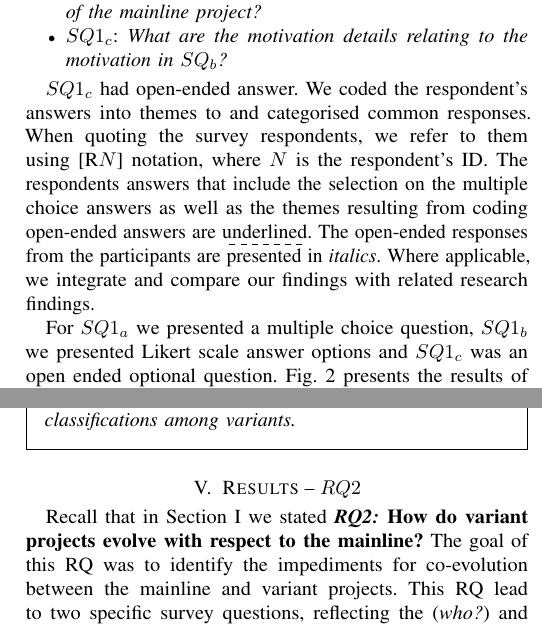
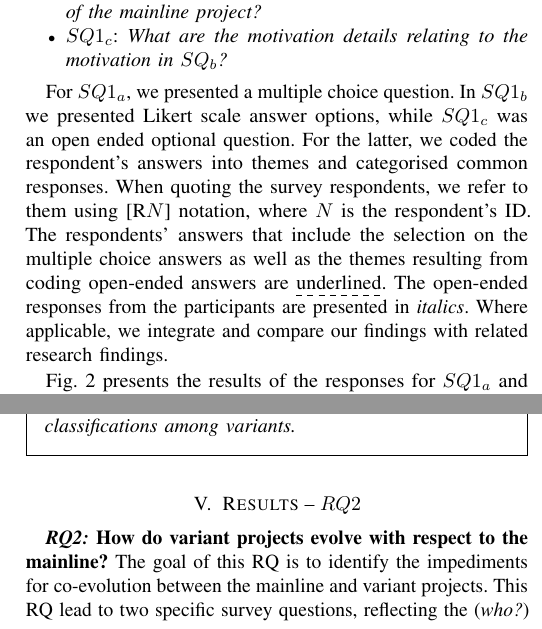
Before and after one commit to johnxu21/variants_motivations, a LaTeX paper (0main.tex, which reads 5results_and_discussion.tex): two parts of the columns of pages 4 and 8 of 12, joined at a grey line, cut so that both start at the same text. Compiled offline with pdfLaTeX.

```diff
--- a/5results_and_discussion.tex
+++ b/5results_and_discussion.tex
@@ -31,16 +32,17 @@
 \item \rqOneThree
 \end{itemize}
 
-$SQ1_{c}$ had open-ended answer. We coded the respondent's answers into themes to and categorised common responses.
-When quoting the survey respondents, we refer to them using [R$N$] notation, where $N$ is the respondent's ID.
-The respondents answers that include the selection on the multiple choice answers as well as the themes resulting from coding open-ended answers are \dashuline{underlined}. The
-open-ended responses from the participants are presented in \emph{italics}.
-Where applicable, we integrate and compare our findings with related research findings.
 
 % We now presents and analyses the results of the survey.
 % In some cases we quote the survey respondents using [R$N$] to refer to a quote coming from respondent numbered $N$.
 
-For $SQ1_{a}$ we presented a multiple choice question, $SQ1_{b}$ we presented Likert scale answer options and $SQ1_{c}$ was an open ended optional question.
+For $SQ1_{a}$, we presented a multiple choice question. In $SQ1_{b}$ we presented Likert scale answer options, while $SQ1_{c}$ was an open ended optional question. For the latter, we coded the respondent's answers into themes and categorised common responses.
+When quoting the survey respondents, we refer to them using [R$N$] notation, where $N$ is the respondent's ID.
+The respondents' answers that include the selection on the multiple choice answers as well as the themes resulting from coding open-ended answers are \dashuline{underlined}. The
+open-ended responses from the participants are presented in \emph{italics}.
+Where applicable, we integrate and compare our findings with related research findings.
+
+
  Fig.~\ref{fig:decision_motivations} presents the results of the responses for $SQ1_{a}$ and $SQ1_{b}$. Fig.~\ref{fig:decision} shows that the majority of the participants selected the option \dashuline{individual}. Fig.~\ref{fig:motivations} shows that the majority ranked highly the motivation \dashuline{technical}. We also see quite a number of highly ranked motivations of \dashuline{governance} and \dashuline{others}. In Fig.~\ref{fig:sankey_motivation} we can also see the association between the $SQ1_{a}$ and $SQ1_{b}$ on the axes of \dashuline{decision} and \dashuline{motivation}. We can see that the majority of respondents selected \dashuline{individual} and selected \dashuline{technical}.
 
 % Like we presented in Section~\ref{sec:protocal}, th
@@ -300,8 +302,8 @@
 
 \section{Results -- $RQ2$}
 \label{sec:results-RQ2}
-Recall that in Section~\ref{sec:intro} we stated \textbf{\RQTwo} The goal of this RQ was
-to identify the impediments for co-evolution between the mainline and variant projects.
+%Recall that in Section~\ref{sec:intro} we stated
+\textbf{\RQTwo} The goal of this RQ is to identify the impediments for co-evolution between the mainline and variant projects.
 This RQ lead to two specific survey questions, reflecting the (\textit{who?}) and the (\textit{how}?), respectively. The \textit{who?} aimed at identifying the developers involved in maintaining these variants. The \textit{how?} aimed to understand how variant  projects actually evolve  w.r.t. the  mainline.
 
 For the \textit{who} question, we asked the survey participants the following questions:
```
Also changed, not shown: 5results_and_discussion.tex (3 more changed lines).
